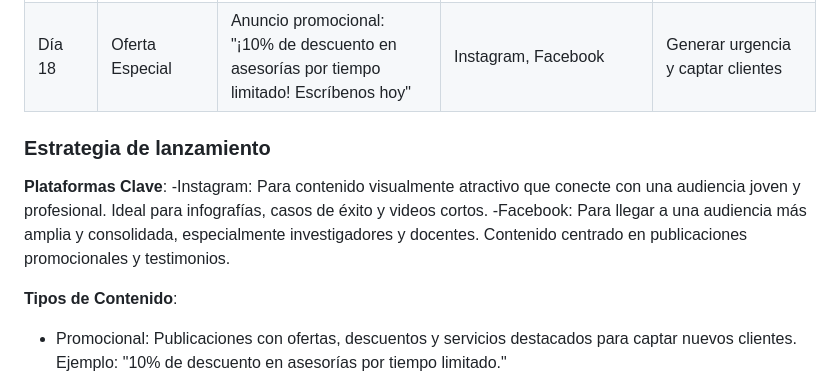
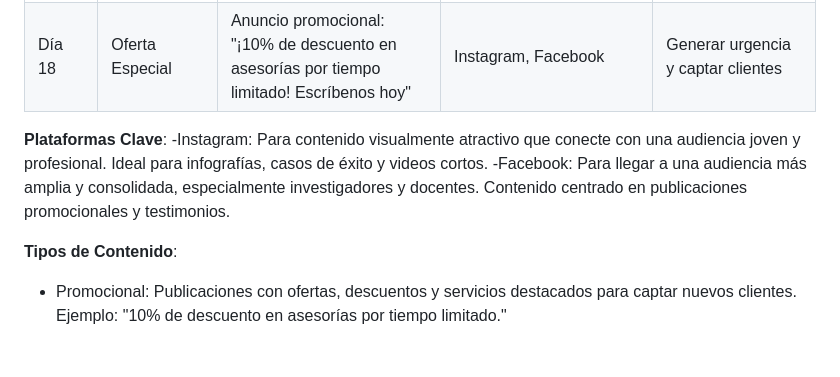
Before and after one commit to ClaudiaArias93/Asesor-as_Claudita, a Markdown page: README.md, the part around the change. GitHub-like rendering; blank space fills up the shorter version.

```diff
--- a/README.md
+++ b/README.md
@@ -80,10 +80,9 @@ En general, es un diseño atractivo, bien equilibrado y funcional para comunicar
 | Día 15 | Caso de Éxito | Video corto destacando un caso de éxito (sin nombres, enfocado en el proceso y los resultados) | Instagram | 	Mostrar expertise y conectar emocionalmente |
 | Día 18 | Oferta Especial | Anuncio promocional: "¡10% de descuento en asesorías por tiempo limitado! Escríbenos hoy" | Instagram, Facebook | 	Generar urgencia y captar clientes |
 
-### Estrategia de lanzamiento
  **Plataformas Clave**:
-  -Instagram: Para contenido visualmente atractivo que conecte con una audiencia joven y profesional. Ideal para infografías, casos de éxito y videos cortos.
-  -Facebook: Para llegar a una audiencia más amplia y consolidada, especialmente investigadores y docentes. Contenido centrado en publicaciones promocionales y testimonios.
+   -Instagram: Para contenido visualmente atractivo que conecte con una audiencia joven y profesional. Ideal para infografías, casos de éxito y videos cortos.
+   -Facebook: Para llegar a una audiencia más amplia y consolidada, especialmente investigadores y docentes. Contenido centrado en publicaciones promocionales y testimonios.
 
  **Tipos de Contenido**:
   - Promocional: Publicaciones con ofertas, descuentos y servicios destacados para captar nuevos clientes. Ejemplo: "10% de descuento en asesorías por tiempo limitado."
```
